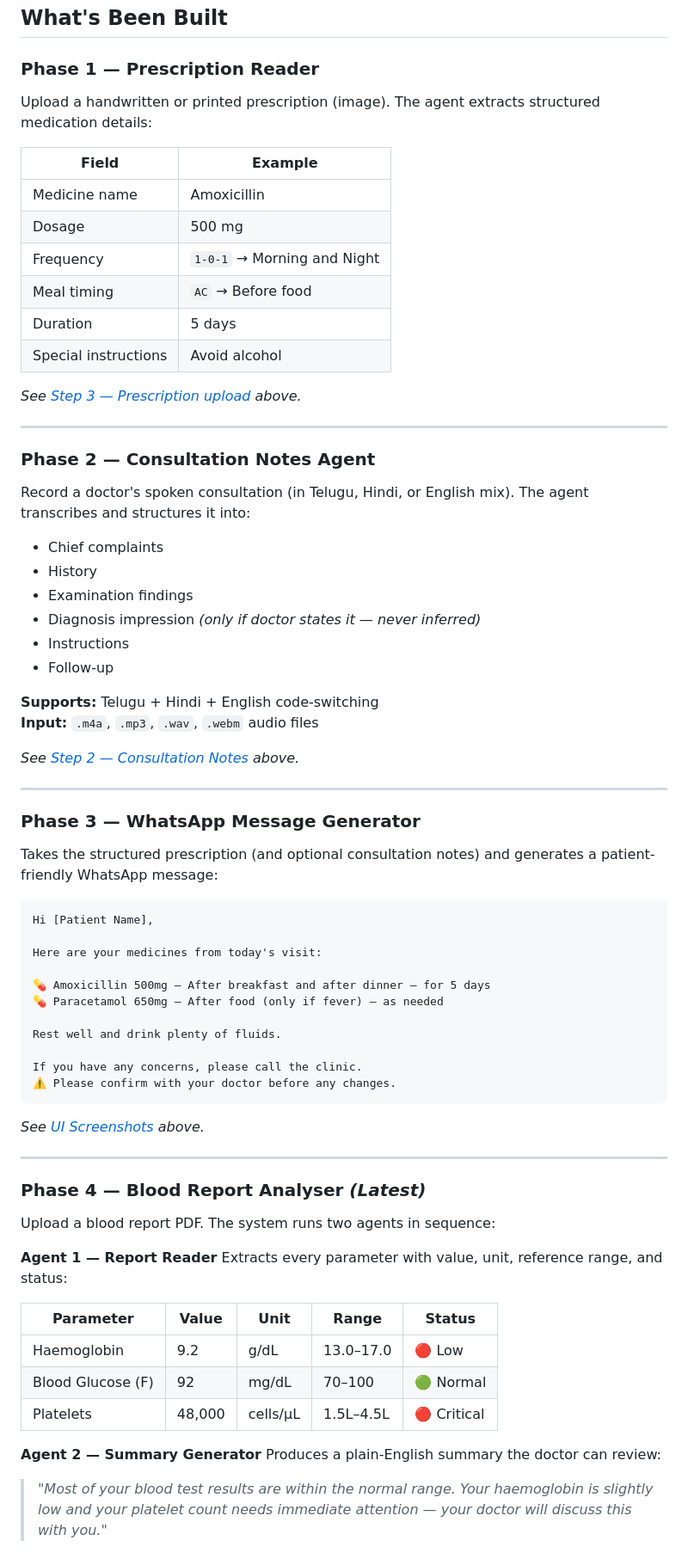
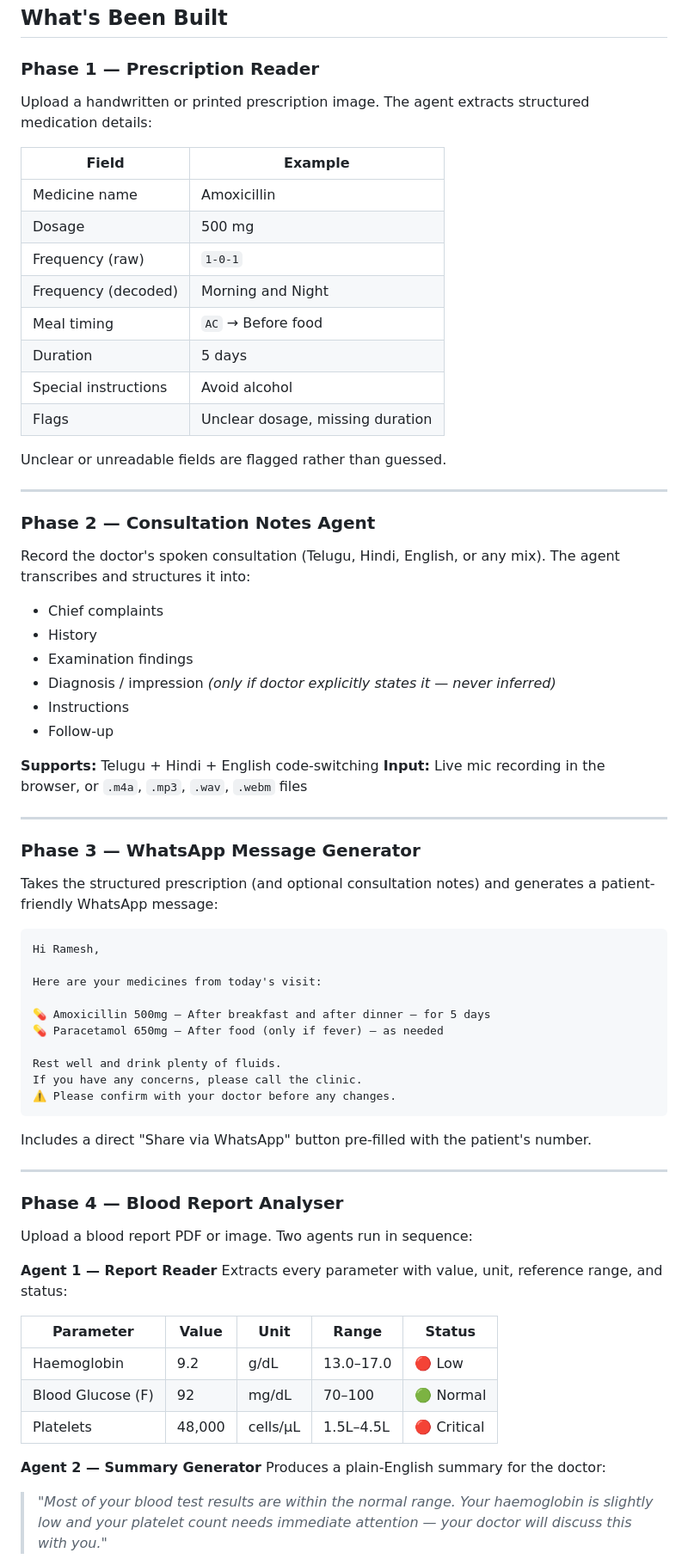
Before and after one commit to ravikiran-tummala/clinical_agent, a Markdown page: README.md, the part around one of its changes. Shown at 86% size. Rendered like a GitHub page.

````diff
--- a/README.md
+++ b/README.md
@@ -35,35 +35,35 @@ This system **augments the doctor, not replaces them.**
 ## What's Been Built
 
 ### Phase 1 — Prescription Reader
-Upload a handwritten or printed prescription (image). The agent extracts structured medication details:
+Upload a handwritten or printed prescription image. The agent extracts structured medication details:
 
 | Field | Example |
 |---|---|
 | Medicine name | Amoxicillin |
 | Dosage | 500 mg |
-| Frequency | `1-0-1` → Morning and Night |
+| Frequency (raw) | `1-0-1` |
+| Frequency (decoded) | Morning and Night |
 | Meal timing | `AC` → Before food |
 | Duration | 5 days |
 | Special instructions | Avoid alcohol |
+| Flags | Unclear dosage, missing duration |
 
-*See [Step 3 — Prescription upload](#ui-screenshots) above.*
+Unclear or unreadable fields are flagged rather than guessed.
 
 ---
 
 ### Phase 2 — Consultation Notes Agent
-Record a doctor's spoken consultation (in Telugu, Hindi, or English mix). The agent transcribes and structures it into:
+Record the doctor's spoken consultation (Telugu, Hindi, English, or any mix). The agent transcribes and structures it into:
 
 - Chief complaints
 - History
 - Examination findings
-- Diagnosis impression *(only if doctor states it — never inferred)*
+- Diagnosis / impression *(only if doctor explicitly states it — never inferred)*
 - Instructions
 - Follow-up
 
 **Supports:** Telugu + Hindi + English code-switching
-**Input:** `.m4a`, `.mp3`, `.wav`, `.webm` audio files
-
-*See [Step 2 — Consultation Notes](#ui-screenshots) above.*
+**Input:** Live mic recording in the browser, or `.m4a`, `.mp3`, `.wav`, `.webm` files
 
 ---
 
@@ -71,7 +71,7 @@ Record a doctor's spoken consultation (in Telugu, Hindi, or English mix). The ag
 Takes the structured prescription (and optional consultation notes) and generates a patient-friendly WhatsApp message:
 
 ```
-Hi [Patient Name],
+Hi Ramesh,
 
 Here are your medicines from today's visit:
 
@@ -79,17 +79,16 @@ Here are your medicines from today's visit:
 💊 Paracetamol 650mg — After food (only if fever) — as needed
 
 Rest well and drink plenty of fluids.
-
 If you have any concerns, please call the clinic.
 ⚠️ Please confirm with your doctor before any changes.
 ```
 
-*See [UI Screenshots](#ui-screenshots) above.*
+Includes a direct "Share via WhatsApp" button pre-filled with the patient's number.
 
 ---
 
-### Phase 4 — Blood Report Analyser *(Latest)*
-Upload a blood report PDF. The system runs two agents in sequence:
+### Phase 4 — Blood Report Analyser
+Upload a blood report PDF or image. Two agents run in sequence:
 
 **Agent 1 — Report Reader**
 Extracts every parameter with value, unit, reference range, and status:
@@ -101,7 +100,7 @@ Extracts every parameter with value, unit, reference range, and status:
 | Platelets | 48,000 | cells/μL | 1.5L–4.5L | 🔴 Critical |
 
 **Agent 2 — Summary Generator**
-Produces a plain-English summary the doctor can review:
+Produces a plain-English summary for the doctor:
 
 > *"Most of your blood test results are within the normal range. Your haemoglobin is slightly low and your platelet count needs immediate attention — your doctor will discuss this with you."*
 
````
Also changed, not shown: other parts of README.md (+74 -48 lines).
